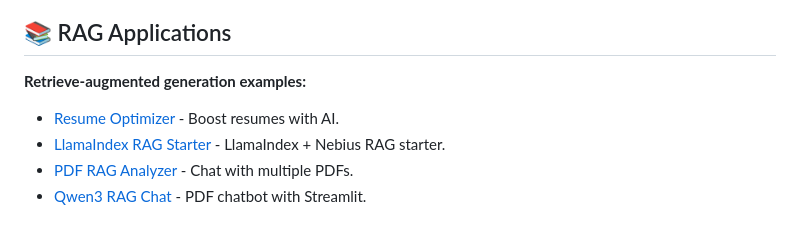
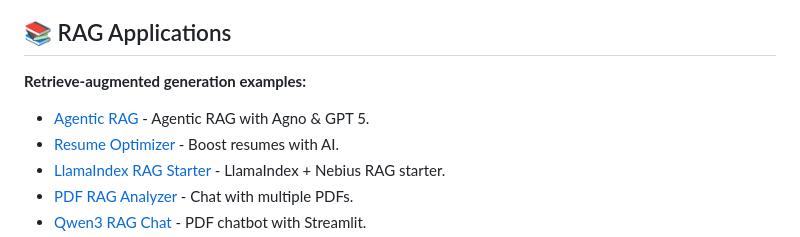
Before and after one commit to yashksaini-coder/awesome-ai-apps, a Markdown page: README.md, the part around one of its changes. GitHub-like rendering.

Commit message:
update:readme

```diff
--- a/README.md
+++ b/README.md
@@ -63,6 +62,7 @@ From simple chatbots and MCP examples to advance AI Agents, this repository serv
 
 **Retrieve-augmented generation examples:**
 
+* [Agentic RAG](rag_apps/agentic_rag) - Agentic RAG with Agno & GPT 5.
 * [Resume Optimizer](rag_apps/resume_optimizer) - Boost resumes with AI.
 * [LlamaIndex RAG Starter](rag_apps/llamaIndex_starter) - LlamaIndex + Nebius RAG starter.
 * [PDF RAG Analyzer](rag_apps/pdf_rag_analyser) - Chat with multiple PDFs.
```
Also changed, not shown: other parts of README.md (+0 -1 lines).
